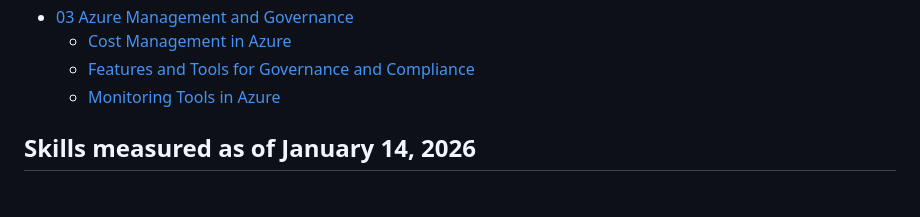
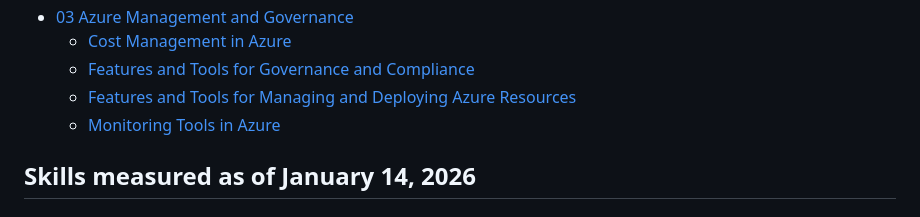
Before and after one commit to dileepadev/learn-az900, a Markdown page: README.md, the part around the change. GitHub-like rendering.

Commit message:
docs: Update README

```diff
--- a/README.md
+++ b/README.md
@@ -25,7 +25,8 @@ Table of Contents:
 - [03 Azure Management and Governance](/03-azure-management-governance)
   - [Cost Management in Azure](./1-cost-management.md)
   - [Features and Tools for Governance and Compliance](./2-features-tools-for-governance-compliance.md)
-  - [Monitoring Tools in Azure](./3-monitoring-tools.md)
+  - [Features and Tools for Managing and Deploying Azure Resources](./3-features-tools-for-managing-deploying.md)
+  - [Monitoring Tools in Azure](./4-monitoring-tools.md)
 
 ## Skills measured as of January 14, 2026
 
```
